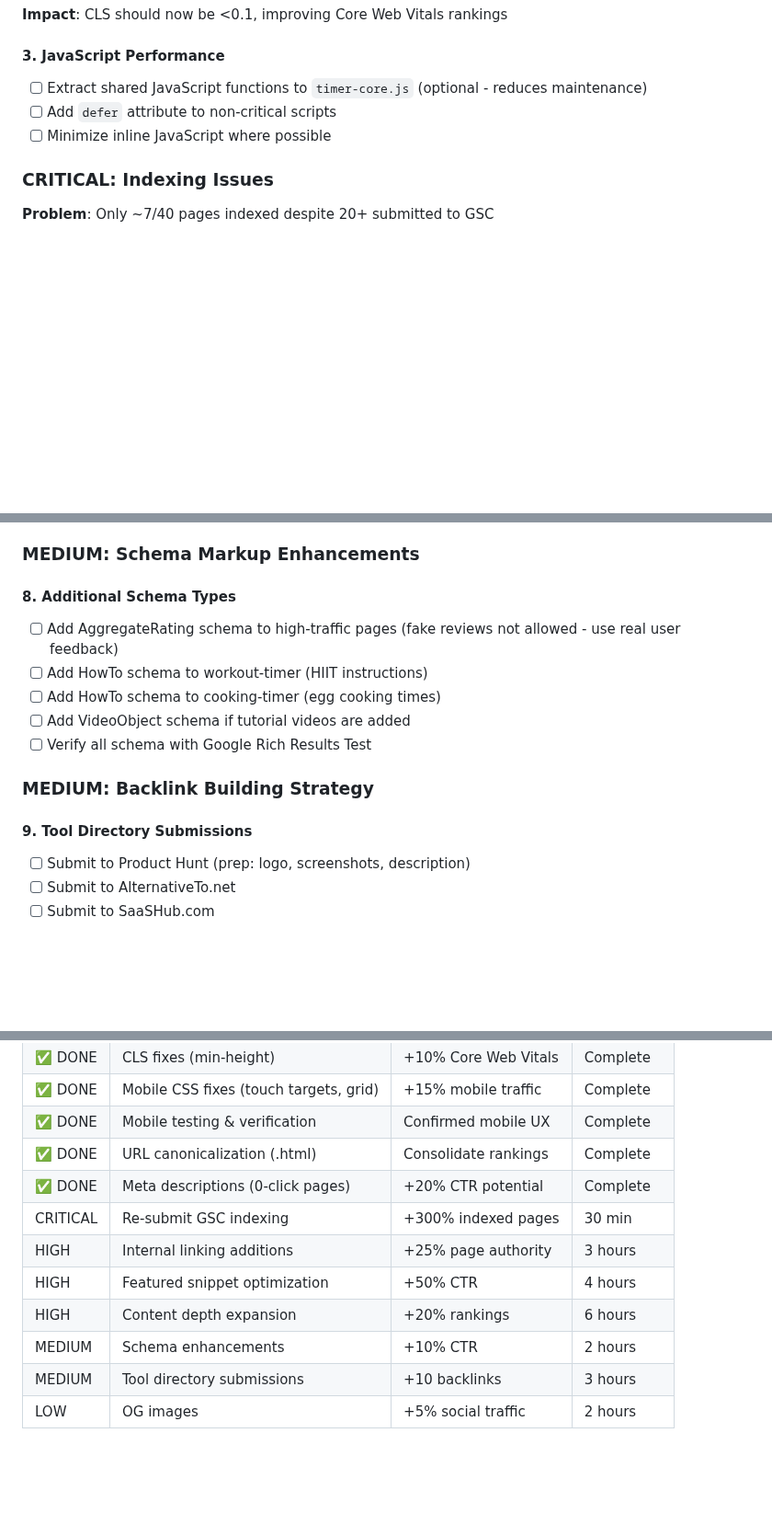
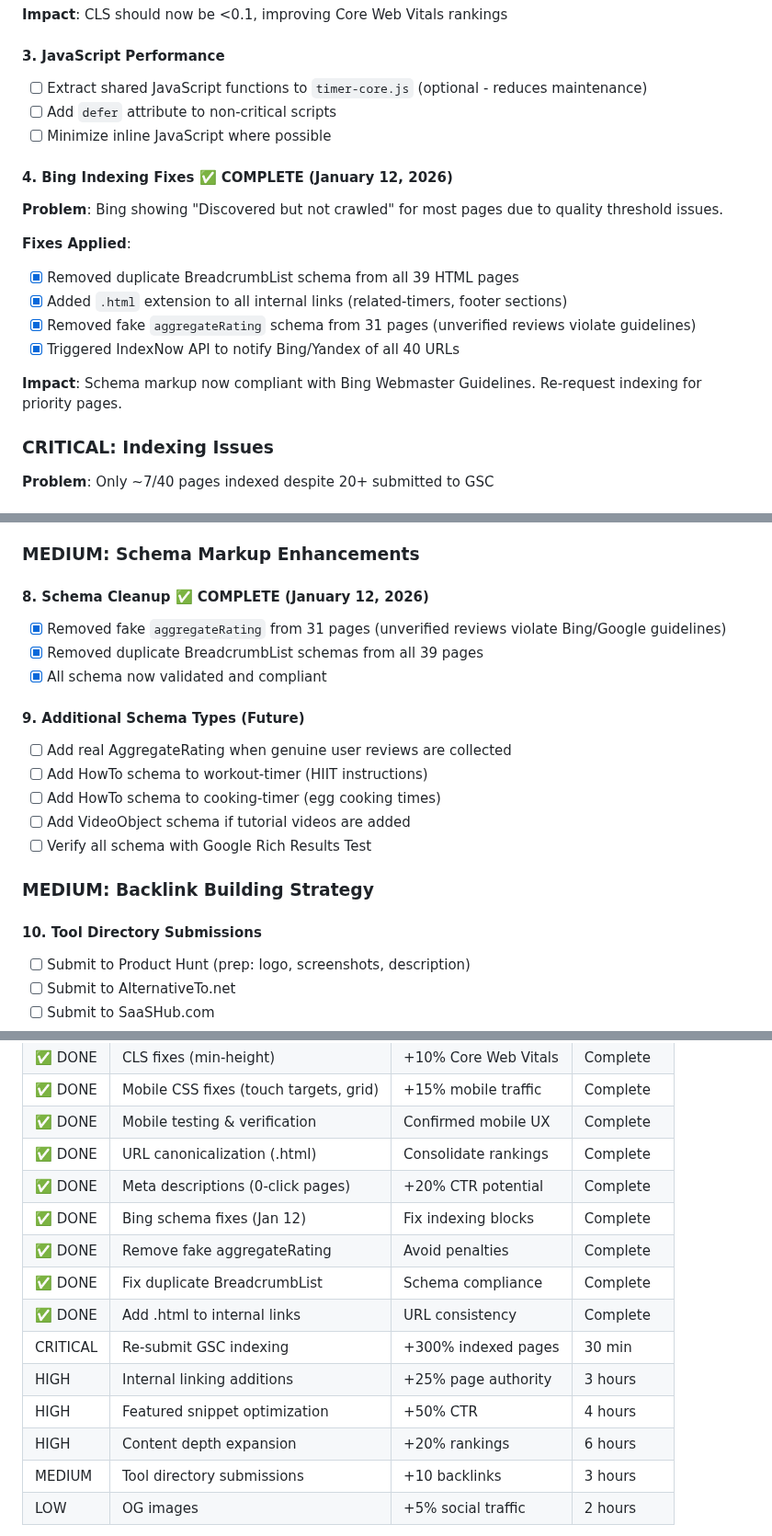
Before and after one commit to ryanpate/lazytimer, a Markdown page: CLAUDE.md, 3 parts joined by grey strips. Shown at 92% size. Drawn GitHub-style; blank space fills up the shorter version.

Commit message:
Update CLAUDE.md with Bing indexing SEO fixes
- Document duplicate BreadcrumbList schema removal
- Document fake aggregateRating removal
- Document internal link .html extension fixes
- Update SEO Audit Priority Summary table

Co-Authored-By: Claude Opus 4.5 <noreply@anthropic.com>

```diff
--- a/CLAUDE.md
+++ b/CLAUDE.md
@@ -916,6 +916,17 @@ Comprehensive SEO audit completed Jan 4, 2026. Critical issues blocking Google r
 - [ ] Add `defer` attribute to non-critical scripts
 - [ ] Minimize inline JavaScript where possible
 
+#### 4. Bing Indexing Fixes ✅ COMPLETE (January 12, 2026)
+**Problem**: Bing showing "Discovered but not crawled" for most pages due to quality threshold issues.
+
+**Fixes Applied**:
+- [x] Removed duplicate BreadcrumbList schema from all 39 HTML pages
+- [x] Added `.html` extension to all internal links (related-timers, footer sections)
+- [x] Removed fake `aggregateRating` schema from 31 pages (unverified reviews violate guidelines)
+- [x] Triggered IndexNow API to notify Bing/Yandex of all 40 URLs
+
+**Impact**: Schema markup now compliant with Bing Webmaster Guidelines. Re-request indexing for priority pages.
+
 ### CRITICAL: Indexing Issues
 
 **Problem**: Only ~7/40 pages indexed despite 20+ submitted to GSC
@@ -1000,8 +1011,13 @@ All other pages (workout-timer, study-timer, pomodoro-timer, 2-hour-timer, etc.)
 
 ### MEDIUM: Schema Markup Enhancements
 
-#### 8. Additional Schema Types
-- [ ] Add AggregateRating schema to high-traffic pages (fake reviews not allowed - use real user feedback)
+#### 8. Schema Cleanup ✅ COMPLETE (January 12, 2026)
+- [x] Removed fake `aggregateRating` from 31 pages (unverified reviews violate Bing/Google guidelines)
+- [x] Removed duplicate BreadcrumbList schemas from all 39 pages
+- [x] All schema now validated and compliant
+
+#### 9. Additional Schema Types (Future)
+- [ ] Add real AggregateRating when genuine user reviews are collected
 - [ ] Add HowTo schema to workout-timer (HIIT instructions)
 - [ ] Add HowTo schema to cooking-timer (egg cooking times)
 - [ ] Add VideoObject schema if tutorial videos are added
@@ -1009,7 +1025,7 @@ All other pages (workout-timer, study-timer, pomodoro-timer, 2-hour-timer, etc.)
 
 ### MEDIUM: Backlink Building Strategy
 
-#### 9. Tool Directory Submissions
+#### 10. Tool Directory Submissions
 - [ ] Submit to Product Hunt (prep: logo, screenshots, description)
 - [ ] Submit to AlternativeTo.net
 - [ ] Submit to SaaSHub.com
@@ -1077,11 +1093,14 @@ Target blogs in these niches:
 | ✅ DONE | Mobile testing & verification | Confirmed mobile UX | Complete |
 | ✅ DONE | URL canonicalization (.html) | Consolidate rankings | Complete |
 | ✅ DONE | Meta descriptions (0-click pages) | +20% CTR potential | Complete |
+| ✅ DONE | Bing schema fixes (Jan 12) | Fix indexing blocks | Complete |
+| ✅ DONE | Remove fake aggregateRating | Avoid penalties | Complete |
+| ✅ DONE | Fix duplicate BreadcrumbList | Schema compliance | Complete |
+| ✅ DONE | Add .html to internal links | URL consistency | Complete |
 | CRITICAL | Re-submit GSC indexing | +300% indexed pages | 30 min |
 | HIGH | Internal linking additions | +25% page authority | 3 hours |
 | HIGH | Featured snippet optimization | +50% CTR | 4 hours |
 | HIGH | Content depth expansion | +20% rankings | 6 hours |
-| MEDIUM | Schema enhancements | +10% CTR | 2 hours |
 | MEDIUM | Tool directory submissions | +10 backlinks | 3 hours |
 | LOW | OG images | +5% social traffic | 2 hours |
 
```
